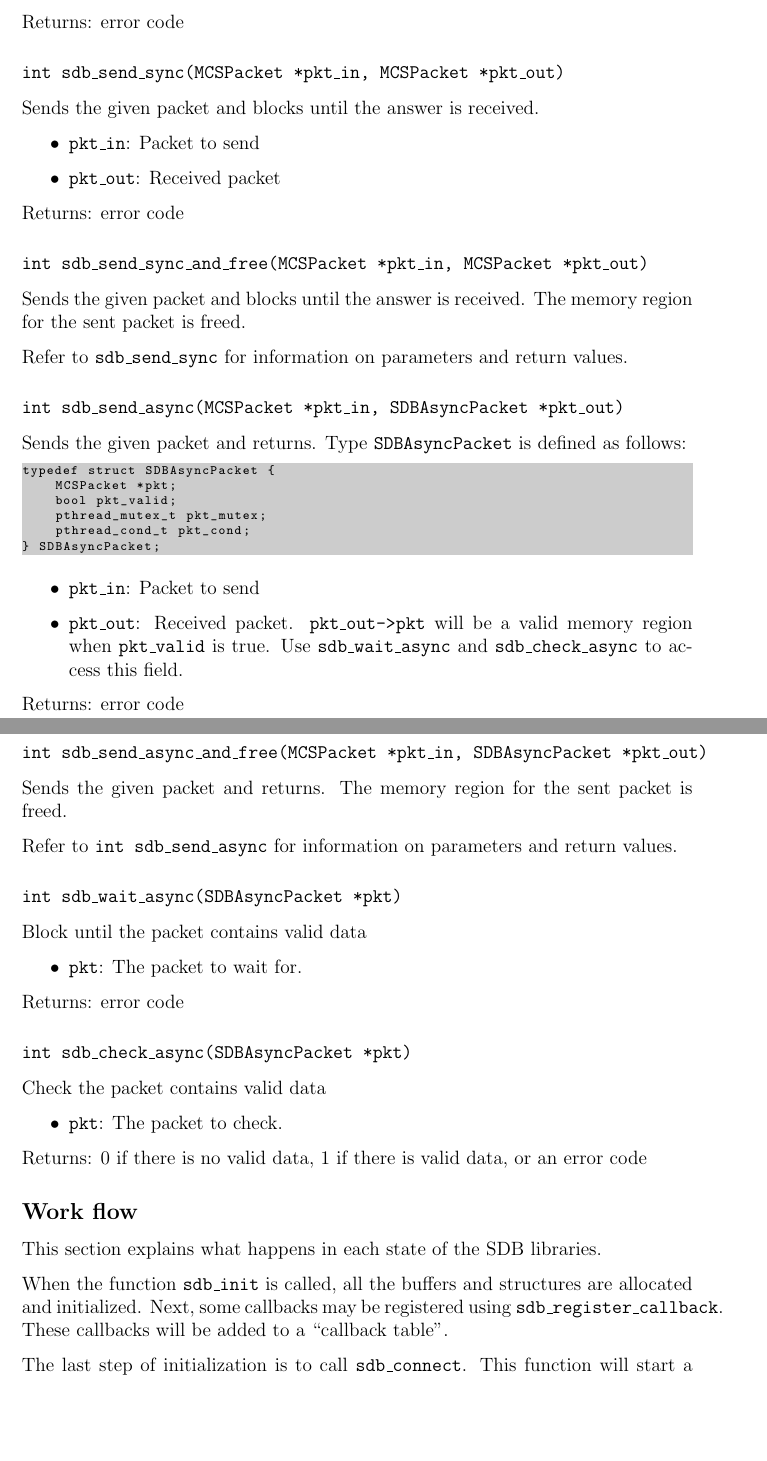
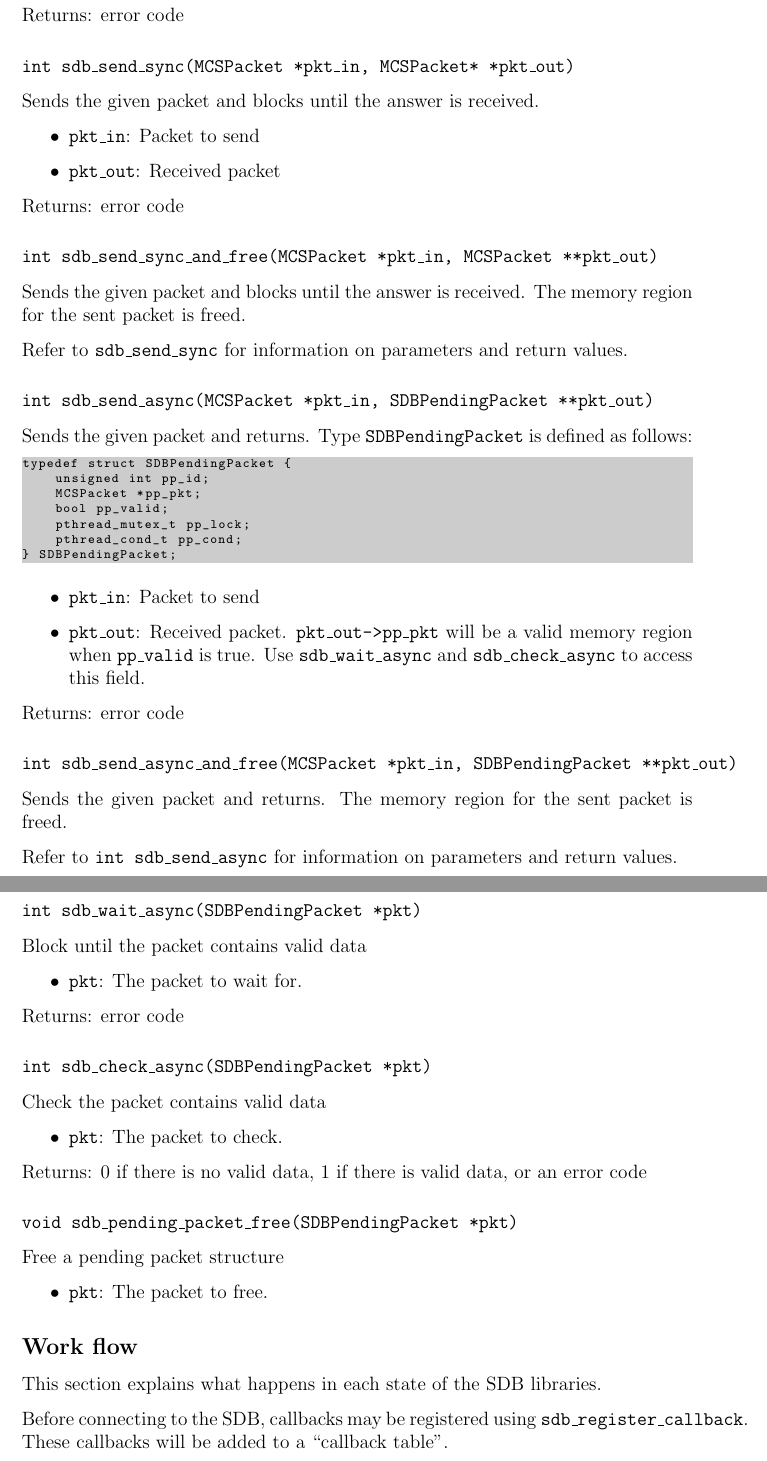
Before and after one commit to abs-platform/abs-software, a LaTeX document (doc/sdb_libs/sdb_libs.tex): two parts of pages 2 and 3 of 4, joined at a grey line, cut so that both start at the same text, the shorter picture padded with empty space. Compiled offline with pdfLaTeX.

Commit message:
Solve minor issues in the SDB library specification

```diff
--- a/doc/sdb_libs/sdb_libs.tex
+++ b/doc/sdb_libs/sdb_libs.tex
@@ -62,7 +54,7 @@ Unregisters the callback for a certain command.
 
 Returns: error code
 
-\subsubsection*{\texttt{int sdb\_send\_sync(MCSPacket *pkt\_in, MCSPacket *pkt\_out)}}
+\subsubsection*{\texttt{int sdb\_send\_sync(MCSPacket *pkt\_in, MCSPacket* *pkt\_out)}}
 Sends the given packet and blocks until the answer is received.
 
 \begin{itemize}
@@ -72,36 +64,37 @@ Sends the given packet and blocks until the answer is received.
 
 Returns: error code
 
-\subsubsection*{\texttt{int sdb\_send\_sync\_and\_free(MCSPacket *pkt\_in, MCSPacket *pkt\_out)}}
+\subsubsection*{\texttt{int sdb\_send\_sync\_and\_free(MCSPacket *pkt\_in, MCSPacket **pkt\_out)}}
 Sends the given packet and blocks until the answer is received. The memory region for the sent packet is freed.
 
 Refer to \texttt{sdb\_send\_sync} for information on parameters and return values.
 
-\subsubsection*{\texttt{int sdb\_send\_async(MCSPacket *pkt\_in, SDBAsyncPacket *pkt\_out)}}
-Sends the given packet and returns. Type \texttt{SDBAsyncPacket} is defined as follows:
+\subsubsection*{\texttt{int sdb\_send\_async(MCSPacket *pkt\_in, SDBPendingPacket **pkt\_out)}}
+Sends the given packet and returns. Type \texttt{SDBPendingPacket} is defined as follows:
 
 \begin{lstlisting}
-typedef struct SDBAsyncPacket {
-    MCSPacket *pkt;
-    bool pkt_valid;
-    pthread_mutex_t pkt_mutex;
-    pthread_cond_t pkt_cond;
-} SDBAsyncPacket;
+typedef struct SDBPendingPacket {
+    unsigned int pp_id;
+    MCSPacket *pp_pkt;
+    bool pp_valid;
+    pthread_mutex_t pp_lock;
+    pthread_cond_t pp_cond;
+} SDBPendingPacket;
 \end{lstlisting}
 
 \begin{itemize}
 \item \texttt{pkt\_in}: Packet to send
-\item \texttt{pkt\_out}: Received packet. \texttt{pkt\_out->pkt} will be a valid memory region when \texttt{pkt\_valid} is true. Use \texttt{sdb\_wait\_async} and \texttt{sdb\_check\_async} to access this field.
+\item \texttt{pkt\_out}: Received packet. \texttt{pkt\_out->pp\_pkt} will be a valid memory region when \texttt{pp\_valid} is true. Use \texttt{sdb\_wait\_async} and \texttt{sdb\_check\_async} to access this field.
 \end{itemize}
 
 Returns: error code
 
-\subsubsection*{\texttt{int sdb\_send\_async\_and\_free(MCSPacket *pkt\_in, SDBAsyncPacket *pkt\_out)}}
+\subsubsection*{\texttt{int sdb\_send\_async\_and\_free(MCSPacket *pkt\_in, SDBPendingPacket **pkt\_out)}}
 Sends the given packet and returns. The memory region for the sent packet is freed.
 
 Refer to \texttt{int sdb\_send\_async} for information on parameters and return values.
 
-\subsubsection*{\texttt{int sdb\_wait\_async(SDBAsyncPacket *pkt)}}
+\subsubsection*{\texttt{int sdb\_wait\_async(SDBPendingPacket *pkt)}}
 Block until the packet contains valid data
 
 \begin{itemize}
@@ -110,7 +103,7 @@ Block until the packet contains valid data
 
 Returns: error code
 
-\subsubsection*{\texttt{int sdb\_check\_async(SDBAsyncPacket *pkt)}}
+\subsubsection*{\texttt{int sdb\_check\_async(SDBPendingPacket *pkt)}}
 Check the packet contains valid data
 
 \begin{itemize}
@@ -119,12 +112,19 @@ Check the packet contains valid data
 
 Returns: 0 if there is no valid data, 1 if there is valid data, or an error code
 
+\subsubsection*{\texttt{void sdb\_pending\_packet\_free(SDBPendingPacket *pkt)}}
+Free a pending packet structure
+
+\begin{itemize}
+\item \texttt{pkt}: The packet to free.
+\end{itemize}
+
 \subsection*{Work flow}
 This section explains what happens in each state of the SDB libraries.
 
-When the function \texttt{sdb\_init} is called, all the buffers and structures are allocated and initialized. Next, some callbacks may be registered using \texttt{sdb\_register\_callback}. These callbacks will be added to a ``callback table".
+Before connecting to the SDB, callbacks may be registered using \texttt{sdb\_register\_callback}. These callbacks will be added to a ``callback table".
 
-The last step of initialization is to call \texttt{sdb\_connect}. This function will start a thread that will be listening to packets from the SDB. If these packets are the answer to some packet sent previously by the module, they will be redirected to the processing thread. Otherwise, if the packet contains a command that has a registered callback, a new thread will be started, to run that callback. Finally, if the packet cannot be processed, an error message will be returned to the SDB.
+When all callbacks are registered, \texttt{sdb\_connect} can be called. This function will start a thread that will be listening to packets from the SDB. If these packets are the answer to some packet sent previously by the module, they will be redirected to the processing thread. Otherwise, if the packet contains a command that has a registered callback, a new thread will be started, to run that callback. Finally, if the packet cannot be processed, an error message will be returned to the SDB.
 
 When the function \texttt{sdb\_send\_sync} is called, the calling thread will send the packet to the SDB, will register the packet ID in the ``answer pending" table, and will block until the answer is received. When the thread listening to the SDB socket receives an answer packet, it will check in the ``answer pending" table, and will wake up the thread that sent the packet, so it can return from the function and continue executing.
 
```
Also changed, not shown: doc/sdb_libs/sdb_libs.tex (12 more changed lines).
